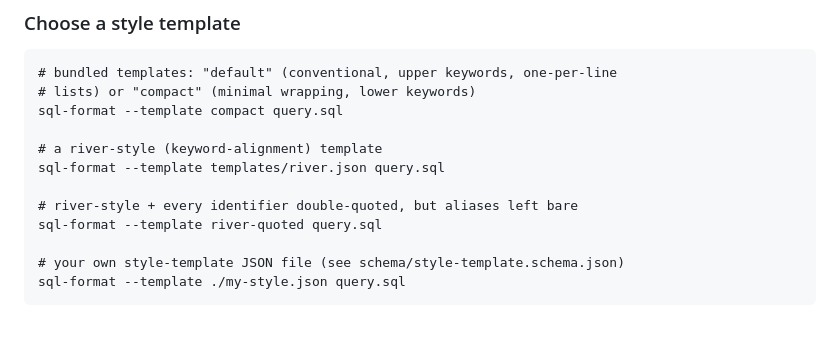
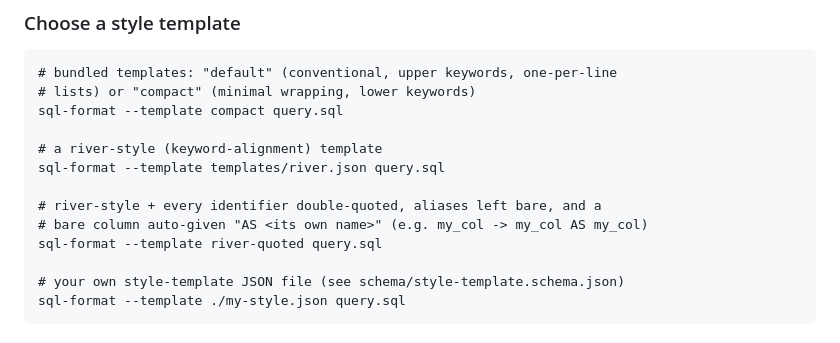
Before and after one commit to alemontoya/sql-formatter, a Markdown page: README.md, the part around the change. Drawn GitHub-style.

```diff
--- a/README.md
+++ b/README.md
@@ -89,7 +89,8 @@ sql-format --template compact query.sql
 # a river-style (keyword-alignment) template
 sql-format --template templates/river.json query.sql
 
-# river-style + every identifier double-quoted, but aliases left bare
+# river-style + every identifier double-quoted, aliases left bare, and a
+# bare column auto-given "AS <its own name>" (e.g. my_col -> my_col AS my_col)
 sql-format --template river-quoted query.sql
 
 # your own style-template JSON file (see schema/style-template.schema.json)
```
Also changed, not shown: web/README.md (+5 -1 lines).
